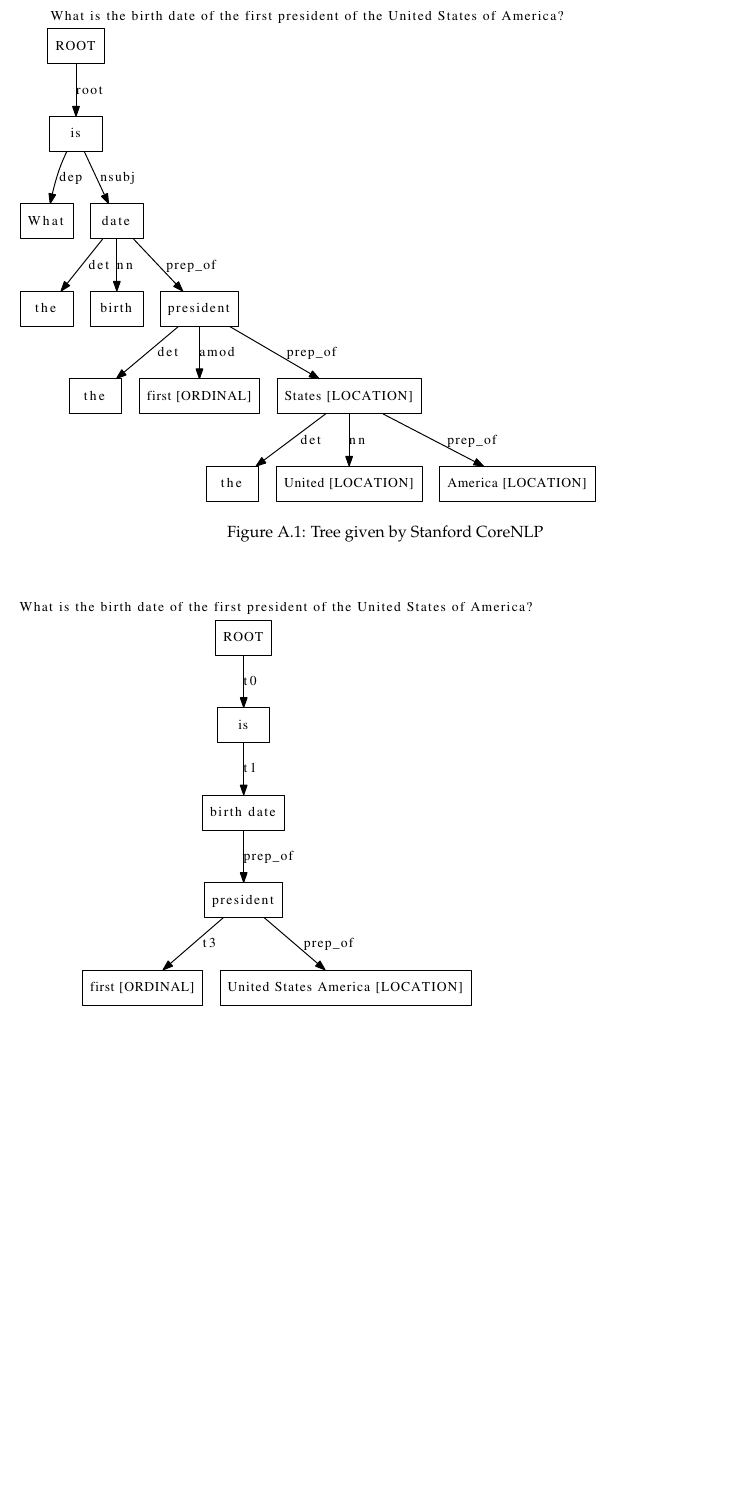
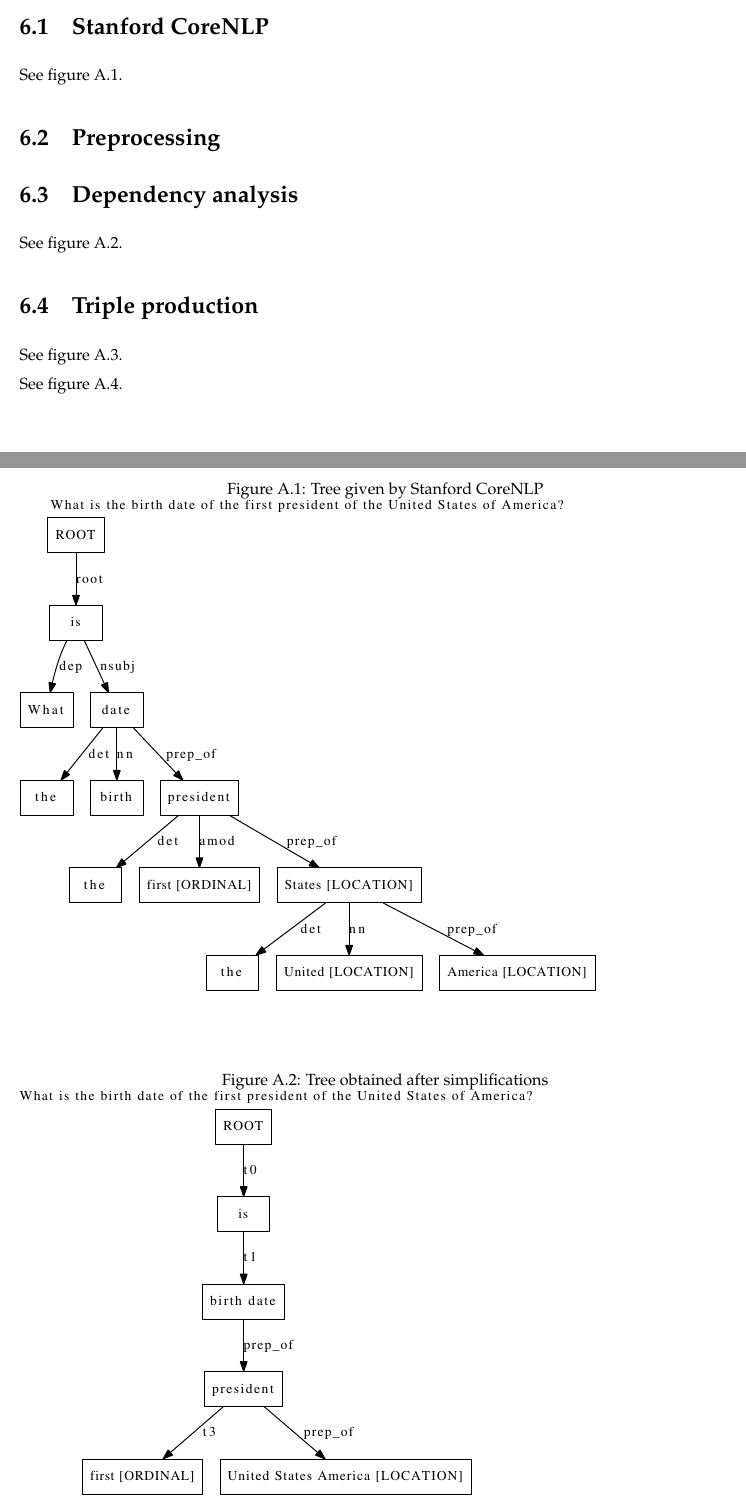
Before and after one commit to ProjetPP/Papers, a LaTeX document (MidtermReport/main.tex, which reads MidtermReport/NLP-classical.tex): part of page 15 of 17 before the commit and two parts of pages 10 and 15 of 18 after it, the two joined at a grey line, cut at the place of the change, the shorter picture padded with empty space. Compiled offline with pdfLaTeX.

Commit message:
Sections for NLP-classical.

```diff
--- a/MidtermReport/NLP-classical.tex
+++ b/MidtermReport/NLP-classical.tex
@@ -1 +1,20 @@
 \chapter{Classical Natural Language Processing}
+
+\section{Stanford CoreNLP}
+
+See figure \ref{tree_before}.
+
+
+\section{Preprocessing}
+
+
+\section{Dependency analysis}
+
+See figure \ref{tree_after}.
+
+
+\section{Triple production}
+
+See figure \ref{triple_conj}.
+
+See figure \ref{triple_tree}.
--- a/MidtermReport/main.tex
+++ b/MidtermReport/main.tex
@@ -82,15 +82,15 @@ Mentor: Eddy \textsc{Caron}\\[50pt]
 
 \chapter{NLP classical}
 \begin{figure}
-\includegraphics[scale=0.6]{../examples_NLP_classical/before_simplification.pdf}
 \caption{Tree given by Stanford CoreNLP}
 \label{tree_before}
+\includegraphics[scale=0.6]{../examples_NLP_classical/before_simplification.pdf}
 \end{figure}
 
 \begin{figure}
-\includegraphics[scale=0.6]{../examples_NLP_classical/after_simplification.pdf}
 \caption{Tree obtained after simplifications}
 \label{tree_after}
+\includegraphics[scale=0.6]{../examples_NLP_classical/after_simplification.pdf}
 \end{figure}
 
 
```
Also changed, not shown: MidtermReport/main.tex (4 more changed lines).
